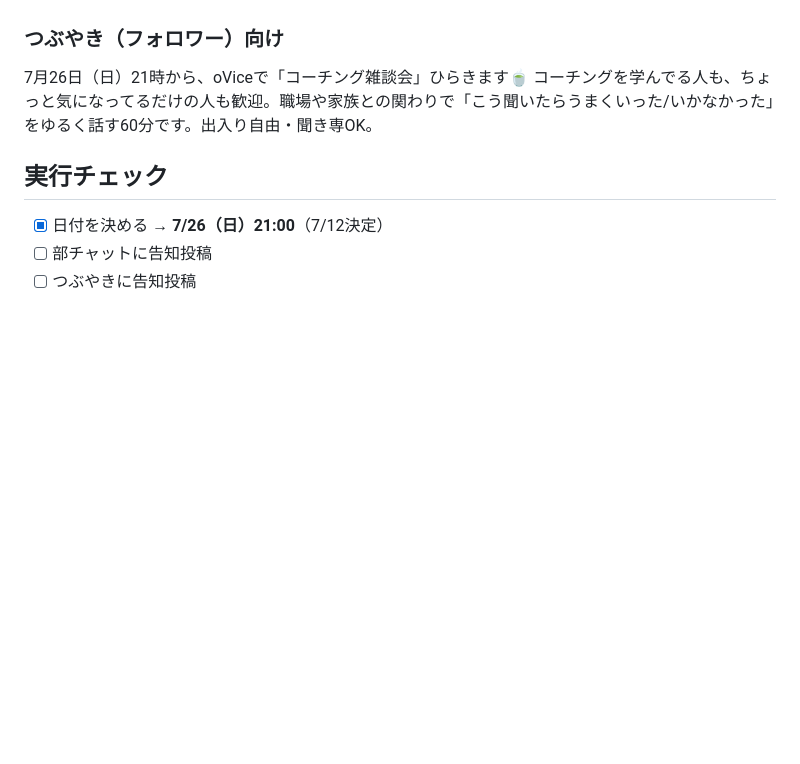
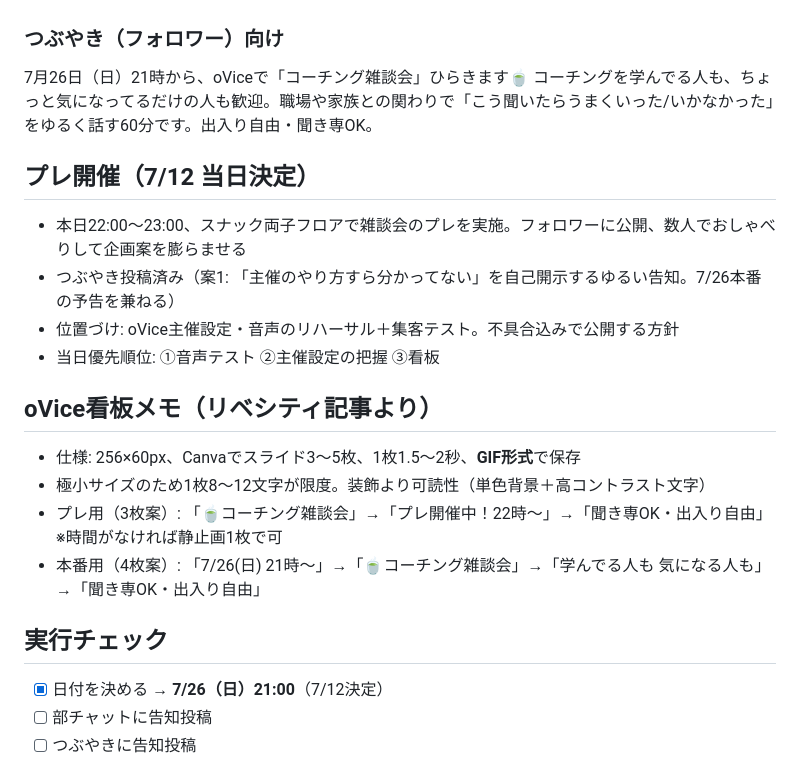
Before and after one commit to cb400hanatkc-afk/taku-apps, a Markdown page: research/2026-07-12-zatsudankai-plan.md, the part around the change. GitHub-like rendering; blank space fills up the shorter version.

Commit message:
プレ開催（7/12夜）とoVice看板仕様を企画シートに追記
Co-Authored-By: Claude Fable 5 <noreply@anthropic.com>
Claude-Session: https://claude.ai/code/session_0157VEouHEHG7kdurCmhMxUD

```diff
--- a/research/2026-07-12-zatsudankai-plan.md
+++ b/research/2026-07-12-zatsudankai-plan.md
@@ -42,6 +42,20 @@
 
 7月26日（日）21時から、oViceで「コーチング雑談会」ひらきます🍵 コーチングを学んでる人も、ちょっと気になってるだけの人も歓迎。職場や家族との関わりで「こう聞いたらうまくいった/いかなかった」をゆるく話す60分です。出入り自由・聞き専OK。
 
+## プレ開催（7/12 当日決定）
+
+- 本日22:00〜23:00、スナック両子フロアで雑談会のプレを実施。フォロワーに公開、数人でおしゃべりして企画案を膨らませる
+- つぶやき投稿済み（案1: 「主催のやり方すら分かってない」を自己開示するゆるい告知。7/26本番の予告を兼ねる）
+- 位置づけ: oVice主催設定・音声のリハーサル＋集客テスト。不具合込みで公開する方針
+- 当日優先順位: ①音声テスト ②主催設定の把握 ③看板
+
+## oVice看板メモ（リベシティ記事より）
+
+- 仕様: 256×60px、Canvaでスライド3〜5枚、1枚1.5〜2秒、**GIF形式**で保存
+- 極小サイズのため1枚8〜12文字が限度。装飾より可読性（単色背景＋高コントラスト文字）
+- プレ用（3枚案）: 「🍵コーチング雑談会」→「プレ開催中！22時〜」→「聞き専OK・出入り自由」※時間がなければ静止画1枚で可
+- 本番用（4枚案）: 「7/26(日) 21時〜」→「🍵コーチング雑談会」→「学んでる人も 気になる人も」→「聞き専OK・出入り自由」
+
 ## 実行チェック
 
 - [x] 日付を決める → **7/26（日）21:00**（7/12決定）
```
